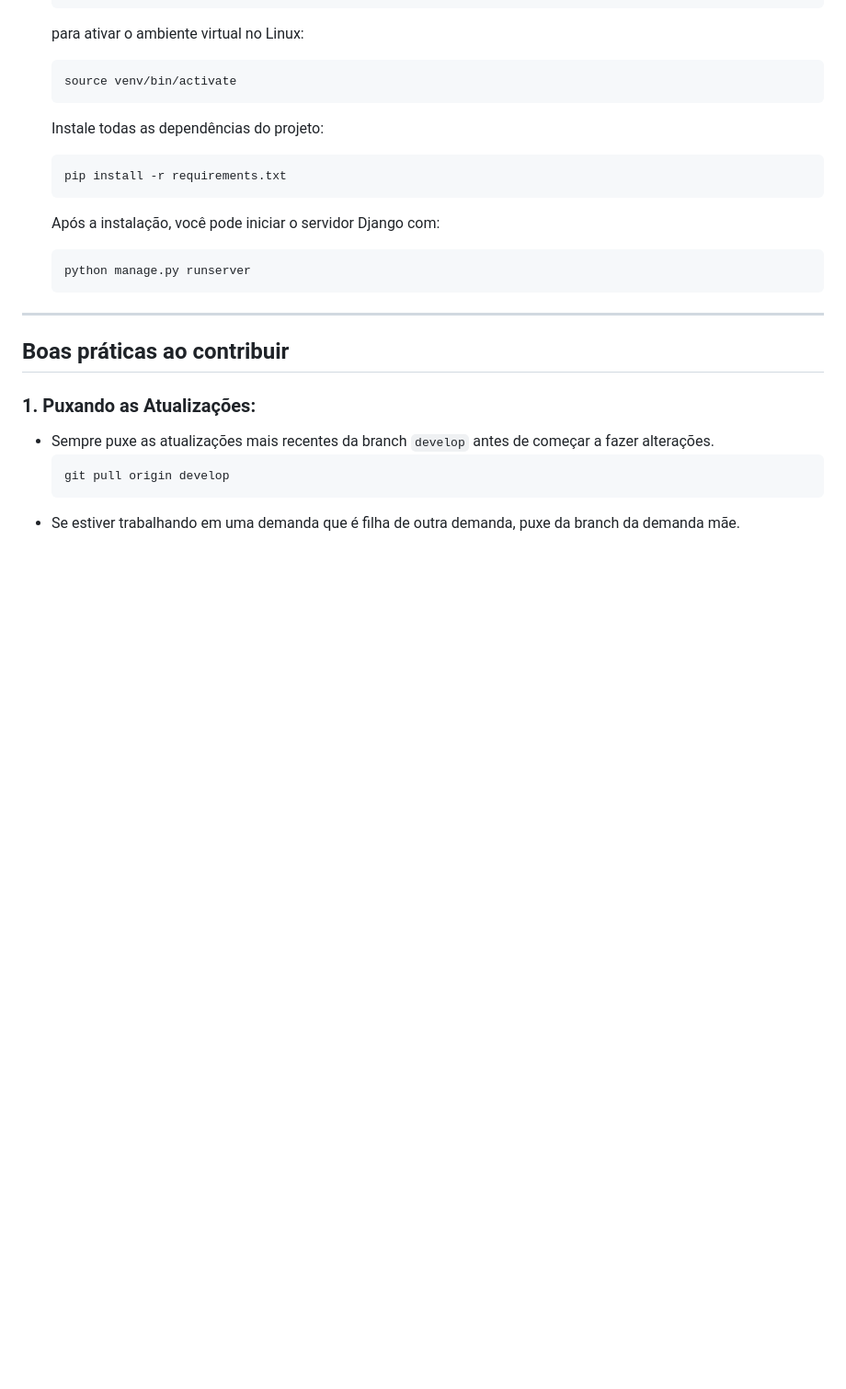
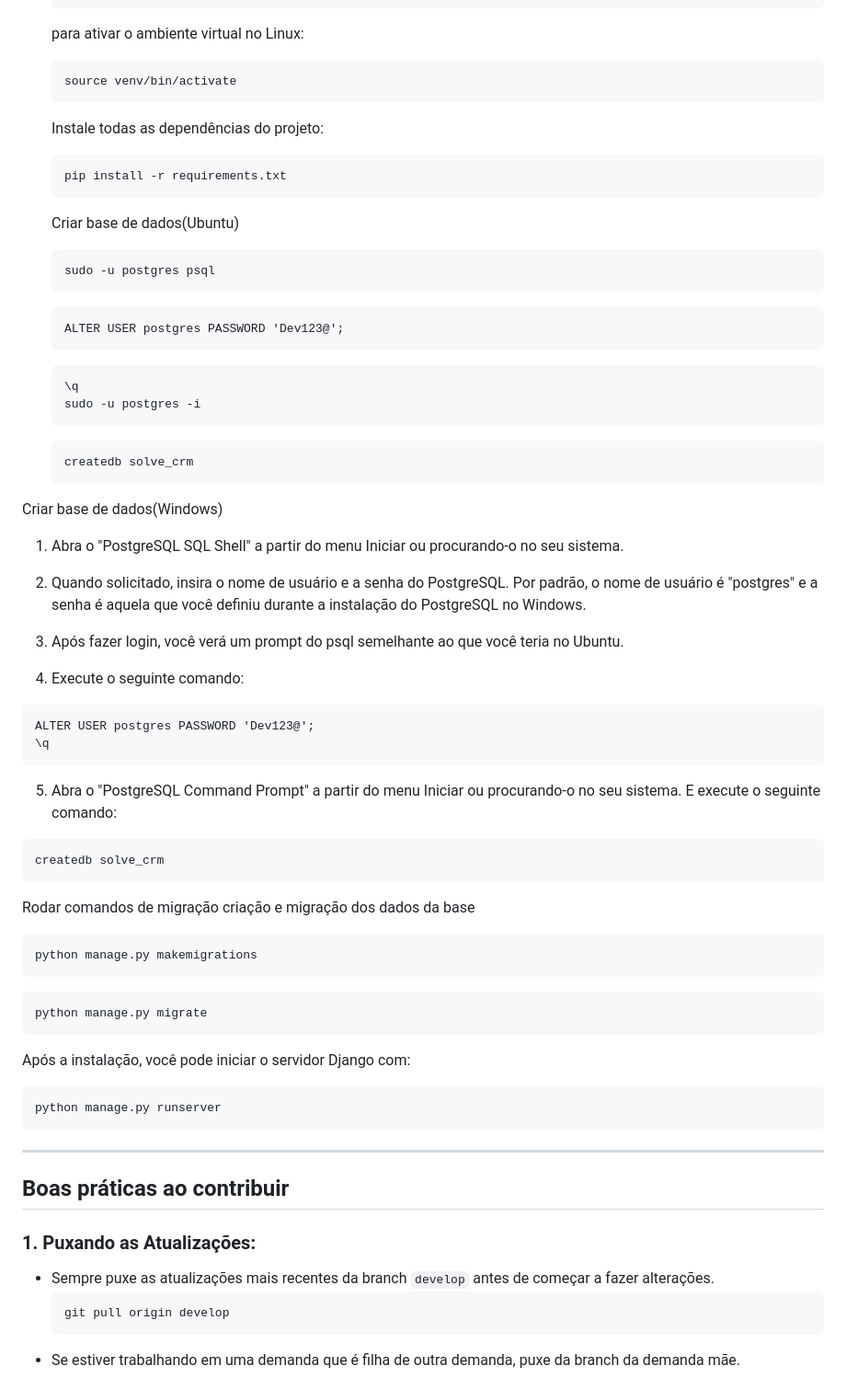
Before and after one commit to MakenRosa/CRM-TCS, a Markdown page: README.md, the part around the change. Shown at 92% size. Rendered like a GitHub page; blank space fills up the shorter version.

Commit message:
chore(backend): readme update

````diff
--- a/README.md
+++ b/README.md
@@ -103,6 +103,51 @@
    ```
    pip install -r requirements.txt
    ```
+   Criar base de dados(Ubuntu)
+
+   ```
+   sudo -u postgres psql
+   ```
+
+   ```
+   ALTER USER postgres PASSWORD 'Dev123@';
+   ```
+
+   ```
+   \q
+   sudo -u postgres -i
+   ```
+
+   ```
+   createdb solve_crm
+   ```
+  Criar base de dados(Windows)
+  1. Abra o "PostgreSQL SQL Shell" a partir do menu Iniciar ou procurando-o no seu sistema.
+
+  2. Quando solicitado, insira o nome de usuário e a senha do PostgreSQL. Por padrão, o nome de usuário é "postgres" e a senha é aquela que você definiu durante a instalação do PostgreSQL no Windows.
+
+  3. Após fazer login, você verá um prompt do psql semelhante ao que você teria no Ubuntu.
+
+  4. Execute o seguinte comando:
+   ```
+   ALTER USER postgres PASSWORD 'Dev123@';
+   \q
+   ```
+
+  5. Abra o "PostgreSQL Command Prompt" a partir do menu Iniciar ou procurando-o no seu sistema. E execute o seguinte comando:
+   ```
+   createdb solve_crm
+   ```
+
+   Rodar comandos de migração criação e migração dos dados da base
+
+   ```
+   python manage.py makemigrations
+   ```
+
+   ```
+   python manage.py migrate
+   ```
 
    Após a instalação, você pode iniciar o servidor Django com:
 
````
